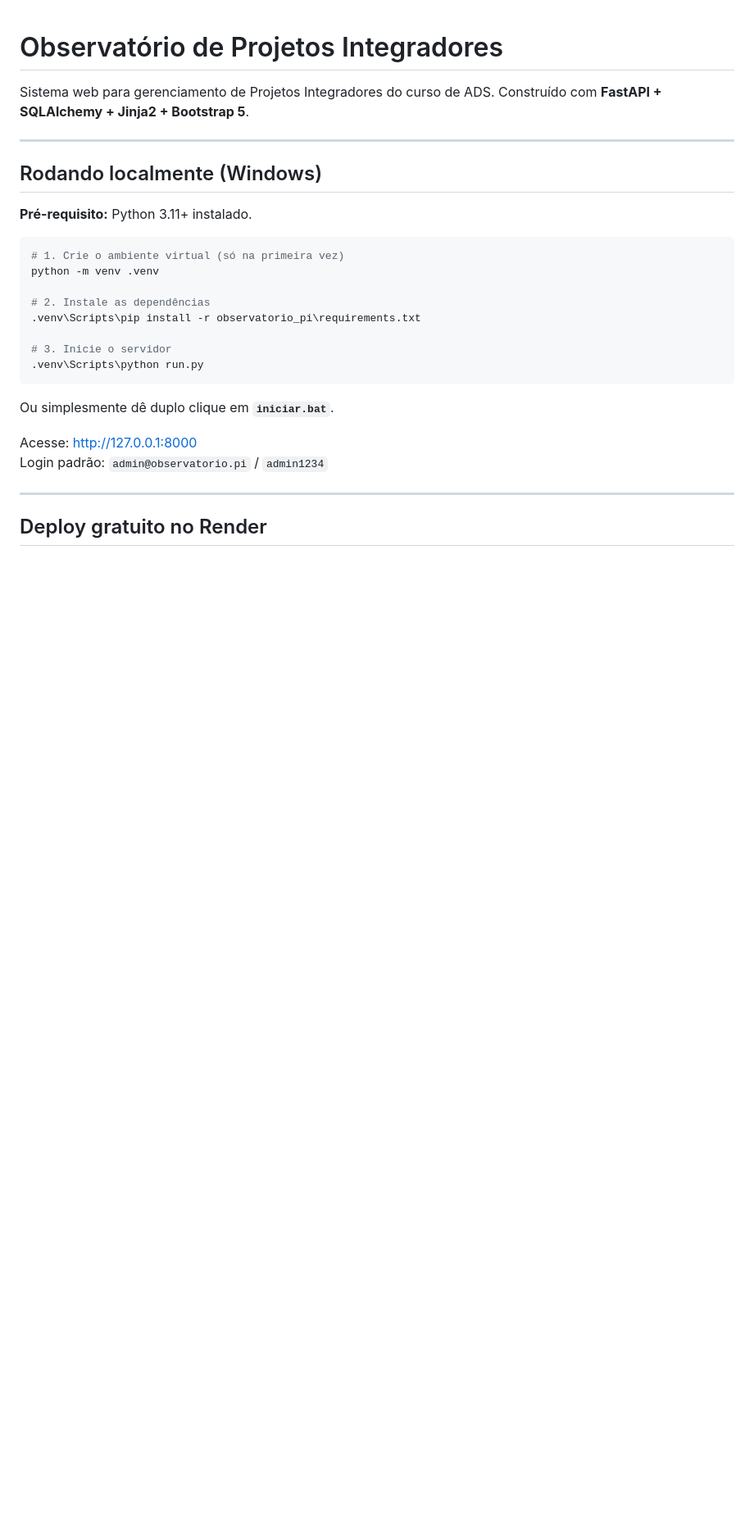
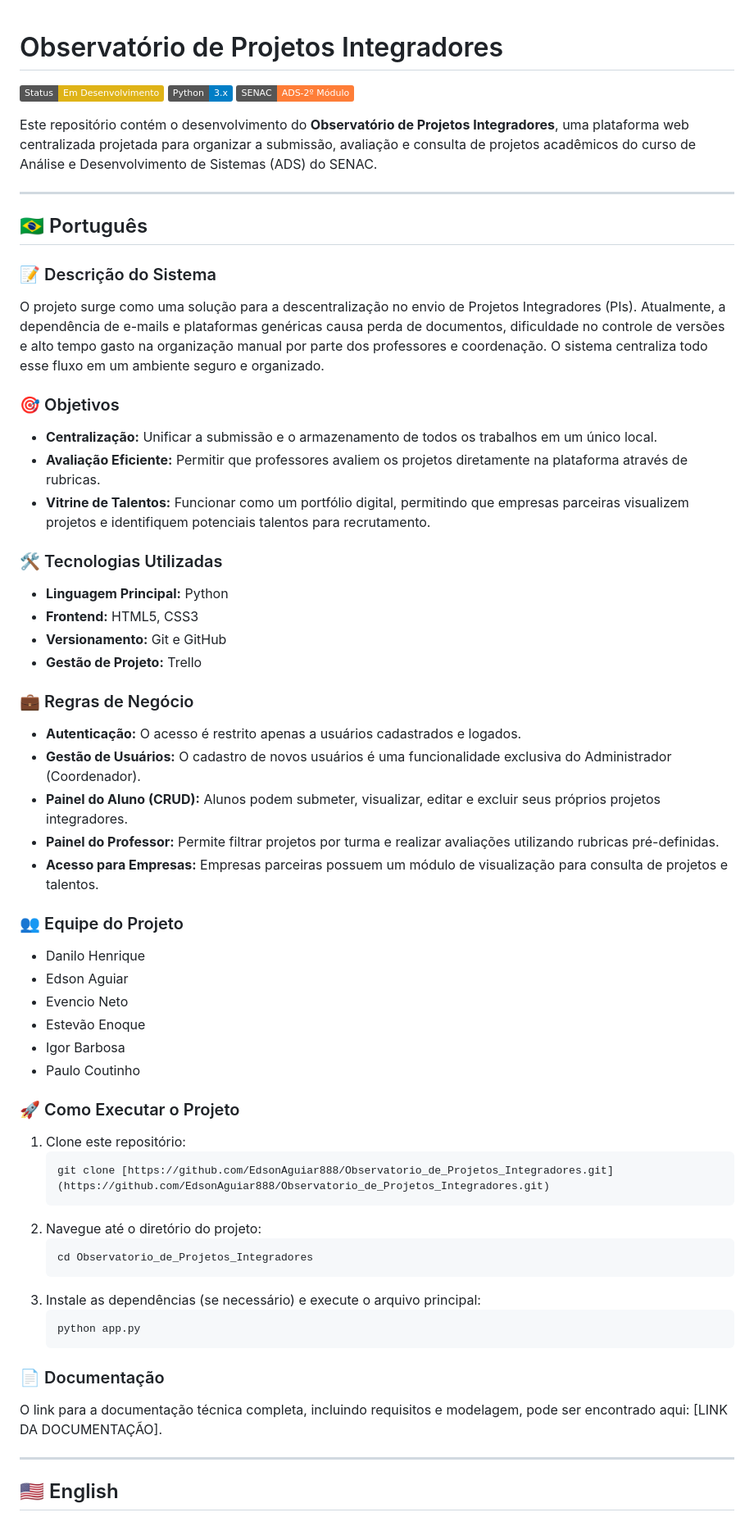
Before and after one commit to igorbarbosaws/observatorio-projetos-integradores, a Markdown page: README.md, the part around one of its changes. Shown at 82% size. Drawn GitHub-style; badges without logos; blank space fills up the shorter version.

````diff
--- a/README.md
+++ b/README.md
@@ -1,31 +1,62 @@
 # Observatório de Projetos Integradores
 
-Sistema web para gerenciamento de Projetos Integradores do curso de ADS.
-Construído com **FastAPI + SQLAlchemy + Jinja2 + Bootstrap 5**.
+![Status](https://img.shields.io/badge/Status-Em%20Desenvolvimento-yellow)
+![Linguagem](https://img.shields.io/badge/Python-3.x-blue)
+![Faculdade](https://img.shields.io/badge/SENAC-ADS--2%C2%BA%20M%C3%B3dulo-orange)
+
+Este repositório contém o desenvolvimento do **Observatório de Projetos Integradores**, uma plataforma web centralizada projetada para organizar a submissão, avaliação e consulta de projetos acadêmicos do curso de Análise e Desenvolvimento de Sistemas (ADS) do SENAC.
 
 ---
 
-## Rodando localmente (Windows)
+## 🇧🇷 Português
 
-**Pré-requisito:** Python 3.11+ instalado.
+### 📝 Descrição do Sistema
+O projeto surge como uma solução para a descentralização no envio de Projetos Integradores (PIs). Atualmente, a dependência de e-mails e plataformas genéricas causa perda de documentos, dificuldade no controle de versões e alto tempo gasto na organização manual por parte dos professores e coordenação. O sistema centraliza todo esse fluxo em um ambiente seguro e organizado.
 
-```bash
-# 1. Crie o ambiente virtual (só na primeira vez)
-python -m venv .venv
+### 🎯 Objetivos
+* **Centralização:** Unificar a submissão e o armazenamento de todos os trabalhos em um único local.
+* **Avaliação Eficiente:** Permitir que professores avaliem os projetos diretamente na plataforma através de rubricas.
+* **Vitrine de Talentos:** Funcionar como um portfólio digital, permitindo que empresas parceiras visualizem projetos e identifiquem potenciais talentos para recrutamento.
 
-# 2. Instale as dependências
-.venv\Scripts\pip install -r observatorio_pi\requirements.txt
+### 🛠 Tecnologias Utilizadas
+* **Linguagem Principal:** Python
+* **Frontend:** HTML5, CSS3
+* **Versionamento:** Git e GitHub
+* **Gestão de Projeto:** Trello
 
-# 3. Inicie o servidor
-.venv\Scripts\python run.py
-```
+### 💼 Regras de Negócio
+* **Autenticação:** O acesso é restrito apenas a usuários cadastrados e logados.
+* **Gestão de Usuários:** O cadastro de novos usuários é uma funcionalidade exclusiva do Administrador (Coordenador).
+* **Painel do Aluno (CRUD):** Alunos podem submeter, visualizar, editar e excluir seus próprios projetos integradores.
+* **Painel do Professor:** Permite filtrar projetos por turma e realizar avaliações utilizando rubricas pré-definidas.
+* **Acesso para Empresas:** Empresas parceiras possuem um módulo de visualização para consulta de projetos e talentos.
 
-Ou simplesmente dê duplo clique em **`iniciar.bat`**.
+### 👥 Equipe do Projeto
+* Danilo Henrique
+* Edson Aguiar
+* Evencio Neto
+* Estevão Enoque
+* Igor Barbosa
+* Paulo Coutinho
 
-Acesse: http://127.0.0.1:8000
-Login padrão: `admin@observatorio.pi` / `admin1234`
+### 🚀 Como Executar o Projeto
+1.  Clone este repositório:
+    ```bash
+    git clone [https://github.com/EdsonAguiar888/Observatorio_de_Projetos_Integradores.git](https://github.com/EdsonAguiar888/Observatorio_de_Projetos_Integradores.git)
+    ```
+2.  Navegue até o diretório do projeto:
+    ```bash
+    cd Observatorio_de_Projetos_Integradores
+    ```
+3.  Instale as dependências (se necessário) e execute o arquivo principal:
+    ```bash
+    python app.py
+    ```
+
+### 📄 Documentação
+O link para a documentação técnica completa, incluindo requisitos e modelagem, pode ser encontrado aqui: [LINK DA DOCUMENTAÇÃO].
 
 ---
 
-## Deploy gratuito no Render
+## 🇺🇸 English
 
````
Also changed, not shown: other parts of README.md (+39 -71 lines).
